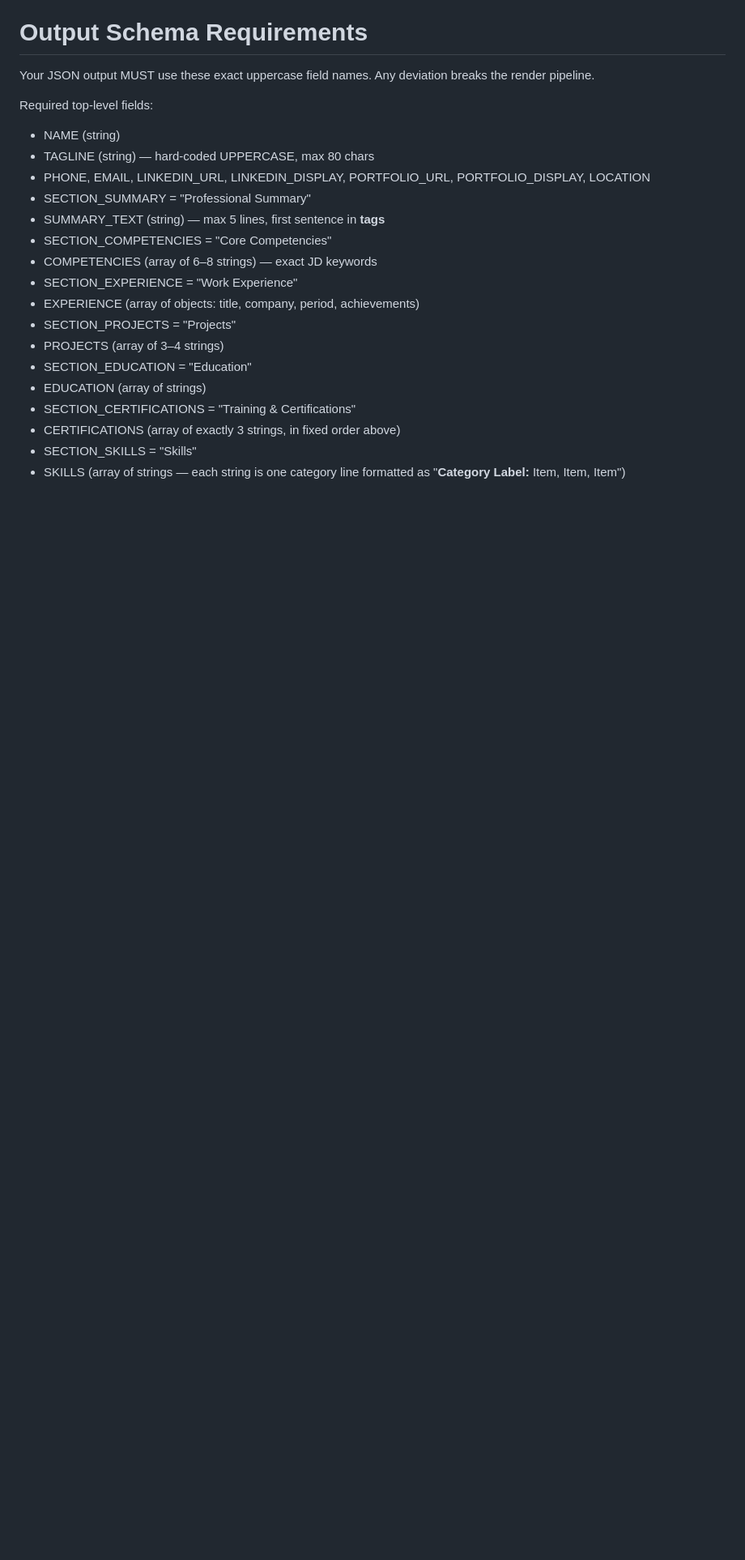
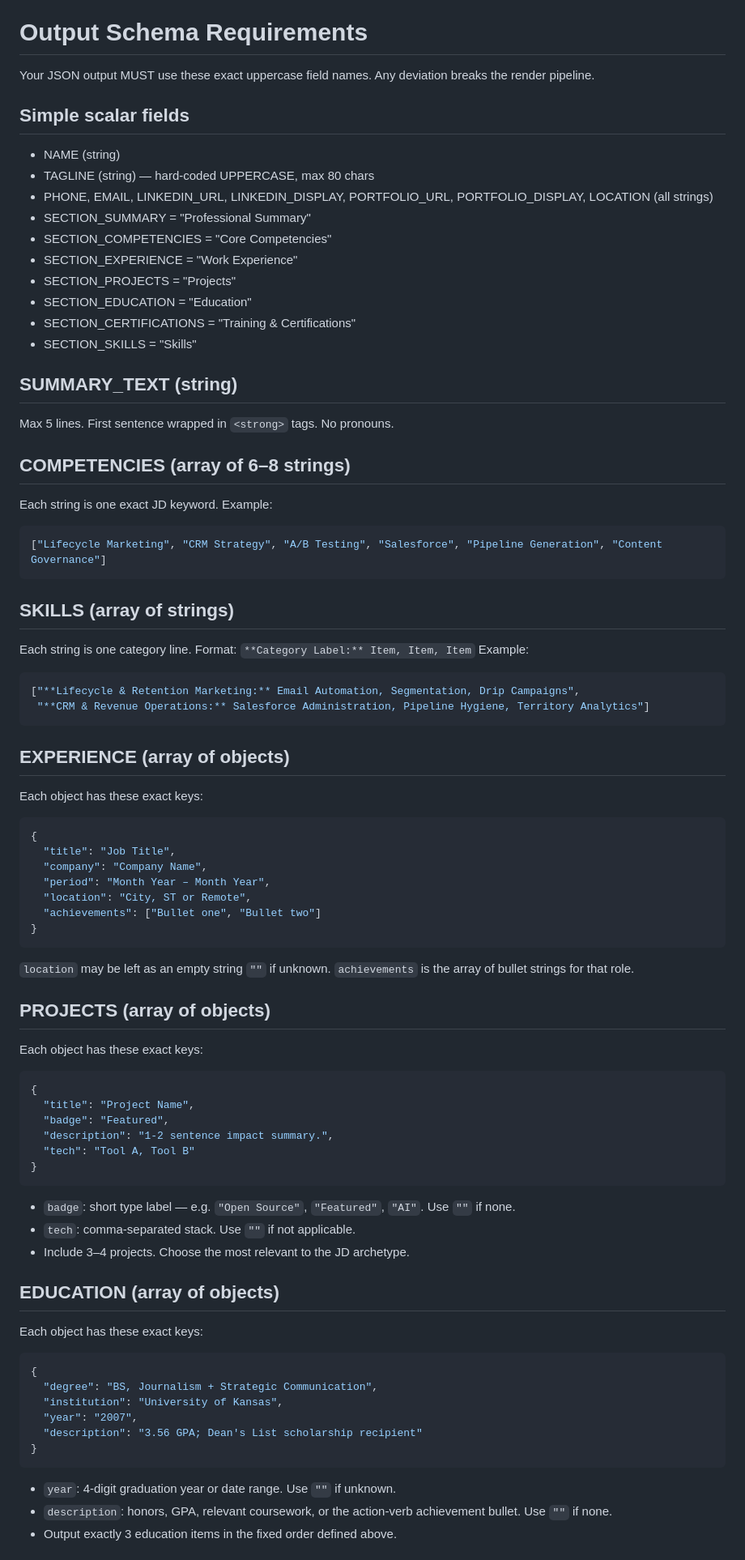
Before and after one commit to moreganooooo/resume-builder, a Markdown page: resume-engine/prompts/tailor_resume.md, the part around one of its changes. Shown at 81% size. Drawn GitHub-style; blank space fills up the shorter version.

Commit message:
fix: update Output Schema Requirements to match new sub-model shapes
PROJECTS, EDUCATION, and CERTIFICATIONS were still documented as flat
string arrays. The Pydantic responseSchema now enforces ProjectItem,
EducationItem, and CertItem object shapes respectively — the schema
always wins at the API level, but a prompt that contradicts the schema
causes the model to produce lower-quality output while fighting the
constraint. Also documents the new WorkExperience location field.

No logic changes — prompt instructions, rules, and all other sections
are untouched.

````diff
--- a/resume-engine/prompts/tailor_resume.md
+++ b/resume-engine/prompts/tailor_resume.md
@@ -152,22 +152,74 @@ Only the certification name is bold; institution and year are regular weight.
 
 Your JSON output MUST use these exact uppercase field names. Any deviation breaks the render pipeline.
 
-Required top-level fields:
+## Simple scalar fields
 
 - NAME (string)
 - TAGLINE (string) — hard-coded UPPERCASE, max 80 chars
-- PHONE, EMAIL, LINKEDIN_URL, LINKEDIN_DISPLAY, PORTFOLIO_URL, PORTFOLIO_DISPLAY, LOCATION
+- PHONE, EMAIL, LINKEDIN_URL, LINKEDIN_DISPLAY, PORTFOLIO_URL, PORTFOLIO_DISPLAY, LOCATION (all strings)
 - SECTION_SUMMARY = "Professional Summary"
-- SUMMARY_TEXT (string) — max 5 lines, first sentence in <strong> tags
 - SECTION_COMPETENCIES = "Core Competencies"
-- COMPETENCIES (array of 6–8 strings) — exact JD keywords
 - SECTION_EXPERIENCE = "Work Experience"
-- EXPERIENCE (array of objects: title, company, period, achievements)
 - SECTION_PROJECTS = "Projects"
-- PROJECTS (array of 3–4 strings)
 - SECTION_EDUCATION = "Education"
-- EDUCATION (array of strings)
 - SECTION_CERTIFICATIONS = "Training & Certifications"
-- CERTIFICATIONS (array of exactly 3 strings, in fixed order above)
 - SECTION_SKILLS = "Skills"
-- SKILLS (array of strings — each string is one category line formatted as "**Category Label:** Item, Item, Item")
+
+## SUMMARY_TEXT (string)
+Max 5 lines. First sentence wrapped in `<strong>` tags. No pronouns.
+
+## COMPETENCIES (array of 6–8 strings)
+Each string is one exact JD keyword. Example:
+```json
+["Lifecycle Marketing", "CRM Strategy", "A/B Testing", "Salesforce", "Pipeline Generation", "Content Governance"]
+```
+
+## SKILLS (array of strings)
+Each string is one category line. Format: `**Category Label:** Item, Item, Item`
+Example:
+```json
+["**Lifecycle & Retention Marketing:** Email Automation, Segmentation, Drip Campaigns",
+ "**CRM & Revenue Operations:** Salesforce Administration, Pipeline Hygiene, Territory Analytics"]
+```
+
+## EXPERIENCE (array of objects)
+Each object has these exact keys:
+```json
+{
+  "title": "Job Title",
+  "company": "Company Name",
+  "period": "Month Year – Month Year",
+  "location": "City, ST or Remote",
+  "achievements": ["Bullet one", "Bullet two"]
+}
+```
+`location` may be left as an empty string `""` if unknown. `achievements` is the array of bullet strings for that role.
+
+## PROJECTS (array of objects)
+Each object has these exact keys:
+```json
+{
+  "title": "Project Name",
+  "badge": "Featured",
+  "description": "1-2 sentence impact summary.",
+  "tech": "Tool A, Tool B"
+}
+```
+- `badge`: short type label — e.g. `"Open Source"`, `"Featured"`, `"AI"`. Use `""` if none.
+- `tech`: comma-separated stack. Use `""` if not applicable.
+- Include 3–4 projects. Choose the most relevant to the JD archetype.
+
+## EDUCATION (array of objects)
+Each object has these exact keys:
+```json
+{
+  "degree": "BS, Journalism + Strategic Communication",
+  "institution": "University of Kansas",
+  "year": "2007",
+  "description": "3.56 GPA; Dean's List scholarship recipient"
+}
+```
+- `year`: 4-digit graduation year or date range. Use `""` if unknown.
+- `description`: honors, GPA, relevant coursework, or the action-verb achievement bullet. Use `""` if none.
+- Output exactly 3 education items in the fixed order defined above.
+
````
Also changed, not shown: other parts of resume-engine/prompts/tailor_resume.md (+10 -0 lines).
